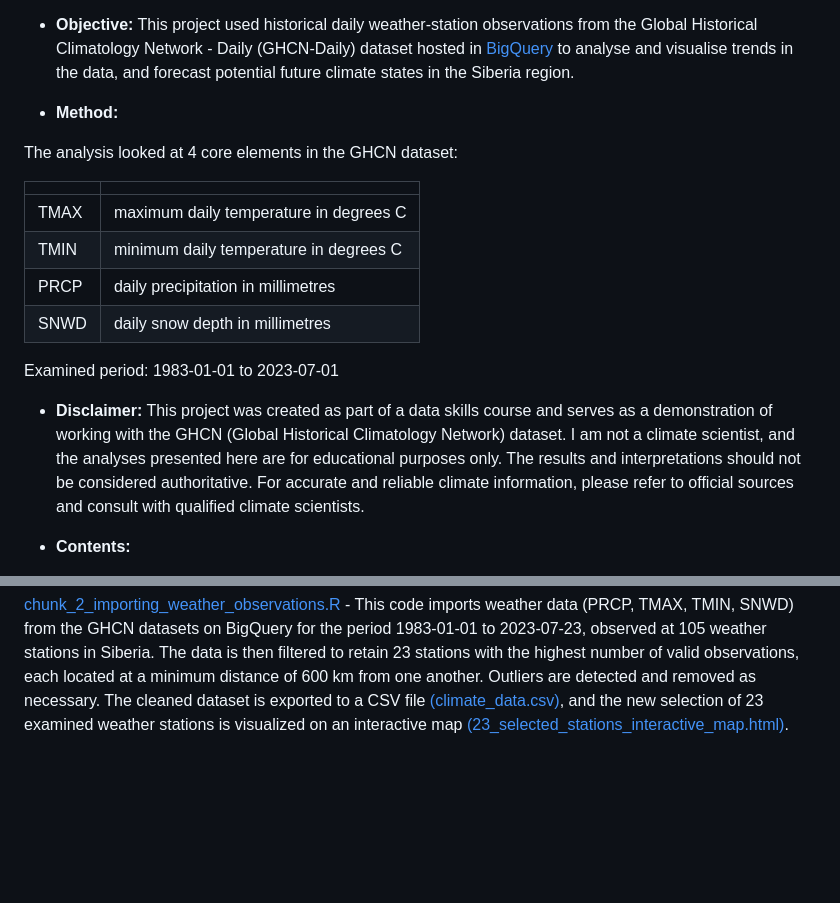
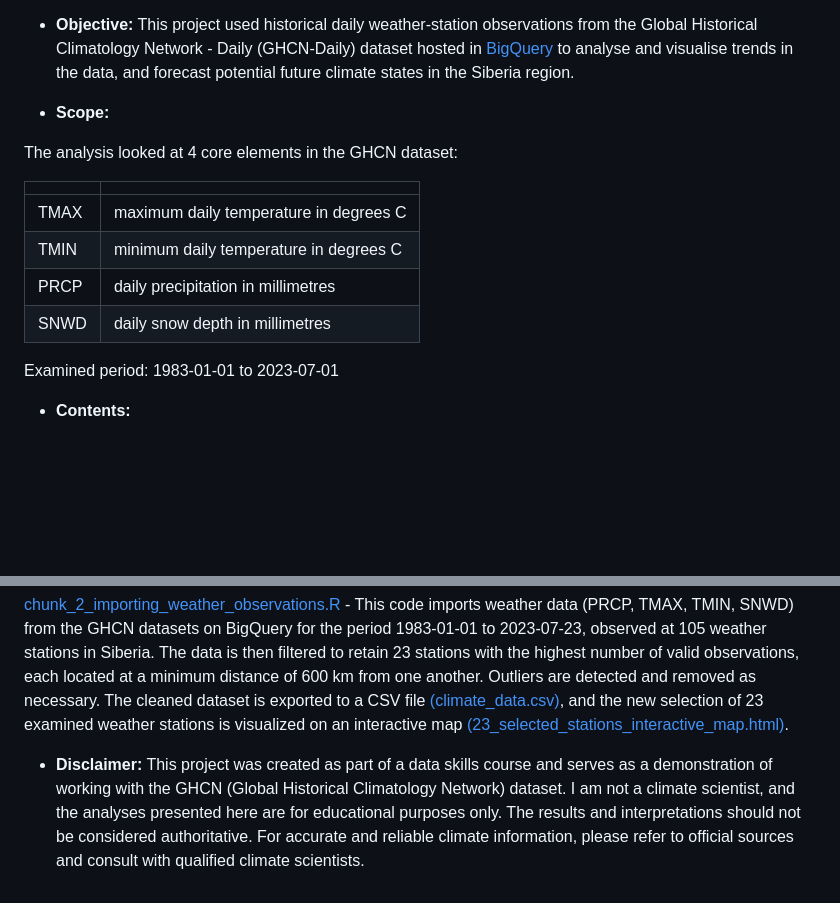
Before and after one commit to kuslitsanna/Siberia_climate_project, a Markdown page: README.md, 2 parts joined by grey strips. Rendered like a GitHub page; blank space fills up the shorter version.

```diff
--- a/README.md
+++ b/README.md
@@ -4,7 +4,7 @@
 
 -   **Objective:** This project used historical daily weather-station observations from the Global Historical Climatology Network - Daily (GHCN-Daily) dataset hosted in [BigQuery](https://cloud.google.com/blog/products/gcp/global-historical-daily-weather-data-now-available-in-bigquery) to analyse and visualise trends in the data, and forecast potential future climate states in the Siberia region.
 
--   **Method:**
+-   **Scope:**
 
 The analysis looked at 4 core elements in the GHCN dataset:
 
@@ -17,10 +17,10 @@ The analysis looked at 4 core elements in the GHCN dataset:
 
 Examined period: 1983-01-01 to 2023-07-01
 
--  **Disclaimer:** This project was created as part of a data skills course and serves as a demonstration of working with the GHCN (Global Historical Climatology Network) dataset. I am not a climate scientist, and the analyses presented here are for educational purposes only. The results and interpretations should not be considered authoritative. For accurate and reliable climate information, please refer to official sources and consult with qualified climate scientists.
-
 - **Contents:**
 
 [chunk_1_identifying_stations.R](chunk_1_identifying_stations.R) - This code imports weather station metadata from the GHCN datasets on BigQuery (bigquery-public-data.ghcn_d.ghcnd_stations) and filters the data using a shapefile of the Siberia region [(Siberia_shape.kml)](Siberia_shape.kml). The remaining stations are then narrowed down based on proximity, imposing a minimum distance of 300 km from each other. The final selection includes 105 Siberian weather stations, visualized on an interactive map [(interactive_map_selected_stations.html)](outputs/interactive_map_selected_stations.html). The metadata of the selected stations is exported to a CSV file [(selected_stations.csv)](outputs/selected_stations.csv).
 
 [chunk_2_importing_weather_observations.R](chunk_2_importing_weather_observations.R) - This code imports weather data (PRCP, TMAX, TMIN, SNWD) from the GHCN datasets on BigQuery for the period 1983-01-01 to 2023-07-23, observed at 105 weather stations in Siberia. The data is then filtered to retain 23 stations with the highest number of valid observations, each located at a minimum distance of 600 km from one another. Outliers are detected and removed as necessary. The cleaned dataset is exported to a CSV file [(climate_data.csv)](outputs/climate_data.csv), and the new selection of 23 examined weather stations is visualized on an interactive map [(23_selected_stations_interactive_map.html)](outputs/23_selected_stations_interactive_map.html).
+
+-  **Disclaimer:** This project was created as part of a data skills course and serves as a demonstration of working with the GHCN (Global Historical Climatology Network) dataset. I am not a climate scientist, and the analyses presented here are for educational purposes only. The results and interpretations should not be considered authoritative. For accurate and reliable climate information, please refer to official sources and consult with qualified climate scientists.
```
